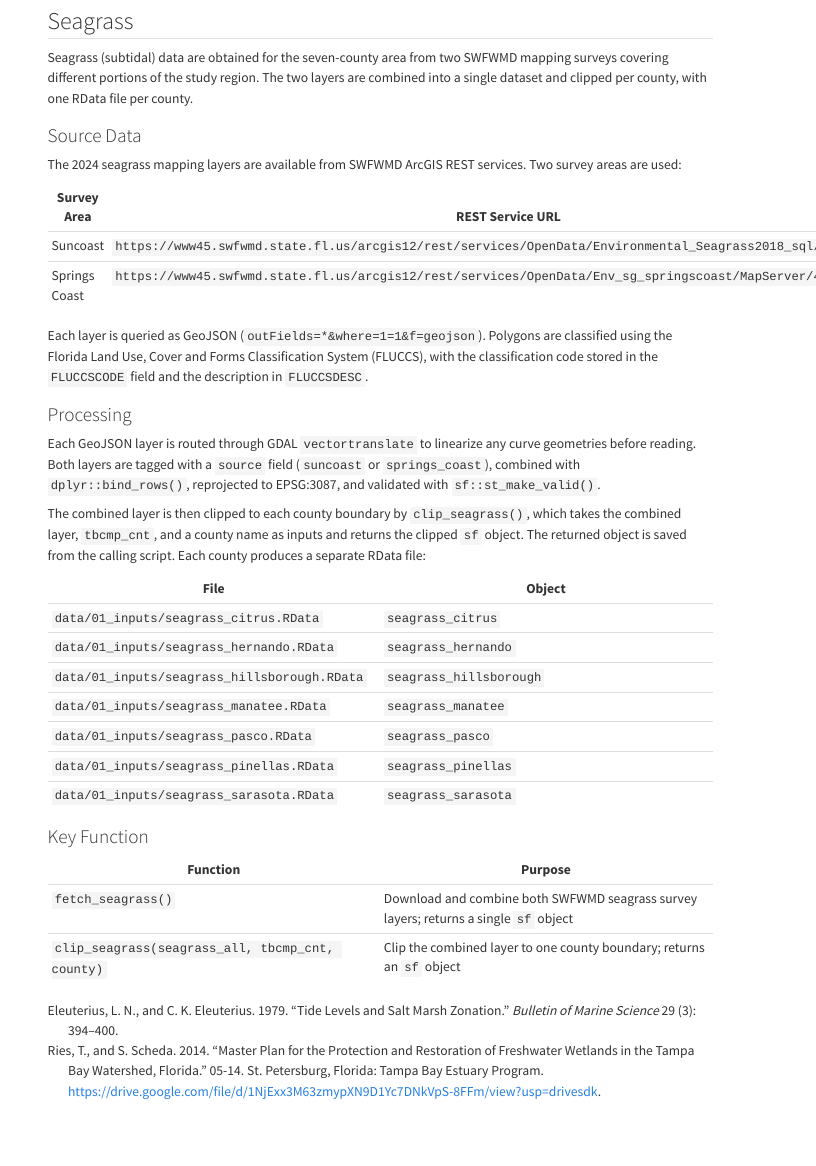
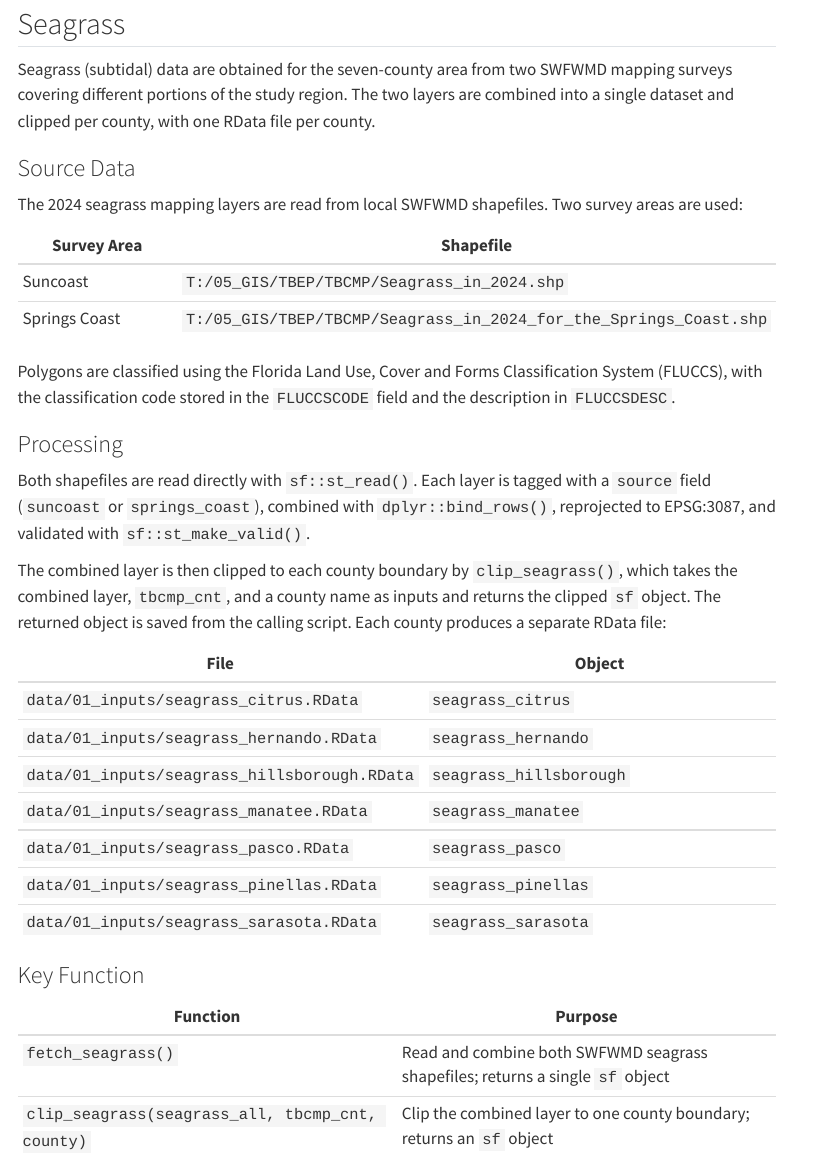
Before and after one commit to tbep-tech/tbcmp-opportunities, a Quarto document (docs/01_inputs.qmd): the page in a window 1100 px wide, from 7680 px down before the commit and from 9870 px down after it, so that both start at the same text. Rendered offline with R 4.5, knitr and Pandoc in place of Quarto, with nearby package versions; menus at the side of the page are left out.

Commit message:
trying to fix build

```diff
--- a/.github/workflows/build.yml
+++ b/.github/workflows/build.yml
@@ -38,7 +38,9 @@ jobs:
             libudunits2-dev \
             libcurl4-openssl-dev \
             libssl-dev \
-            libxml2-dev
+            libxml2-dev \
+            libcairo2-dev \
+            libfreetype6-dev
 
       - name: Restore renv cache
         uses: actions/cache@v4
--- a/docs/01_inputs.qmd
+++ b/docs/01_inputs.qmd
@@ -366,18 +366,18 @@ Seagrass (subtidal) data are obtained for the seven-county area from two SWFWMD
 
 ### Source Data
 
-The 2024 seagrass mapping layers are available from SWFWMD ArcGIS REST services. Two survey areas are used:
+The 2024 seagrass mapping layers are read from local SWFWMD shapefiles. Two survey areas are used:
 
-| Survey Area | REST Service URL |
+| Survey Area | Shapefile |
 |---|---|
-| Suncoast | `https://www45.swfwmd.state.fl.us/arcgis12/rest/services/OpenData/Environmental_Seagrass2018_sql/MapServer/3` |
-| Springs Coast | `https://www45.swfwmd.state.fl.us/arcgis12/rest/services/OpenData/Env_sg_springscoast/MapServer/4` |
+| Suncoast | `T:/05_GIS/TBEP/TBCMP/Seagrass_in_2024.shp` |
+| Springs Coast | `T:/05_GIS/TBEP/TBCMP/Seagrass_in_2024_for_the_Springs_Coast.shp` |
 
-Each layer is queried as GeoJSON (`outFields=*&where=1=1&f=geojson`). Polygons are classified using the Florida Land Use, Cover and Forms Classification System (FLUCCS), with the classification code stored in the `FLUCCSCODE` field and the description in `FLUCCSDESC`.
+Polygons are classified using the Florida Land Use, Cover and Forms Classification System (FLUCCS), with the classification code stored in the `FLUCCSCODE` field and the description in `FLUCCSDESC`.
 
 ### Processing
 
-Each GeoJSON layer is routed through GDAL `vectortranslate` to linearize any curve geometries before reading. Both layers are tagged with a `source` field (`suncoast` or `springs_coast`), combined with `dplyr::bind_rows()`, reprojected to EPSG:3087, and validated with `sf::st_make_valid()`.
+Both shapefiles are read directly with `sf::st_read()`. Each layer is tagged with a `source` field (`suncoast` or `springs_coast`), combined with `dplyr::bind_rows()`, reprojected to EPSG:3087, and validated with `sf::st_make_valid()`.
 
 The combined layer is then clipped to each county boundary by `clip_seagrass()`, which takes the combined layer, `tbcmp_cnt`, and a county name as inputs and returns the clipped `sf` object. The returned object is saved from the calling script. Each county produces a separate RData file:
 
@@ -395,5 +395,5 @@ The combined layer is then clipped to each county boundary by `clip_seagrass()`,
 
 | Function | Purpose |
 |---|---|
-| `fetch_seagrass()` | Download and combine both SWFWMD seagrass survey layers; returns a single `sf` object |
+| `fetch_seagrass()` | Read and combine both SWFWMD seagrass shapefiles; returns a single `sf` object |
 | `clip_seagrass(seagrass_all, tbcmp_cnt, county)` | Clip the combined layer to one county boundary; returns an `sf` object |
```
